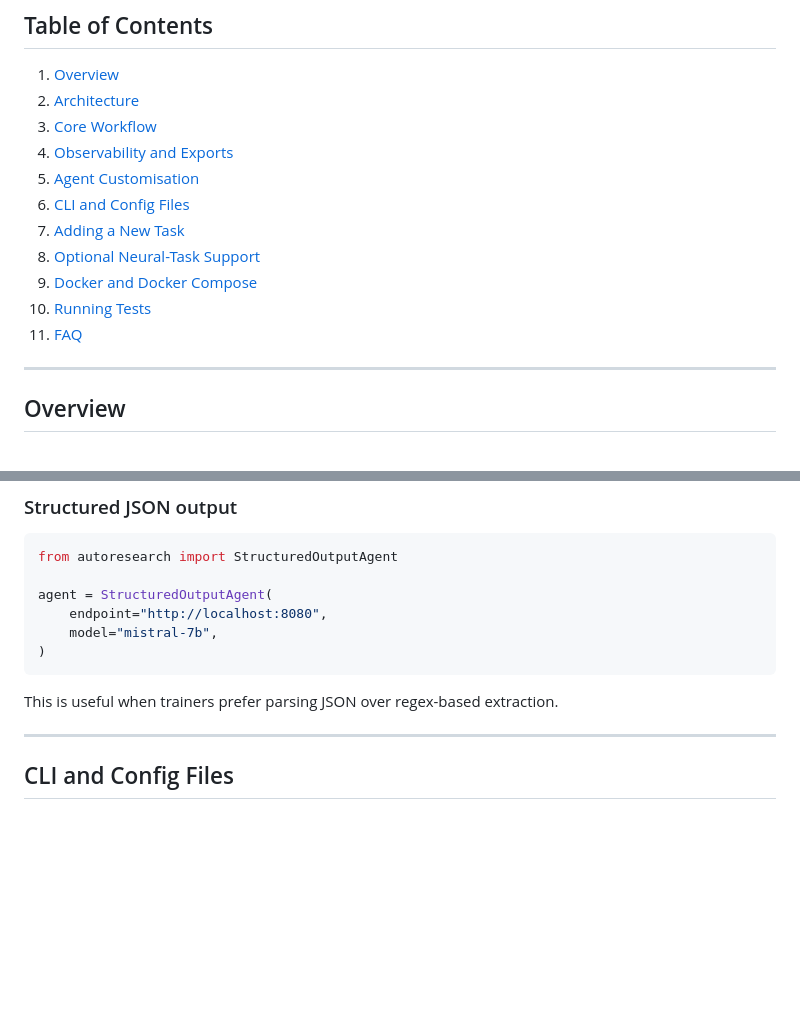
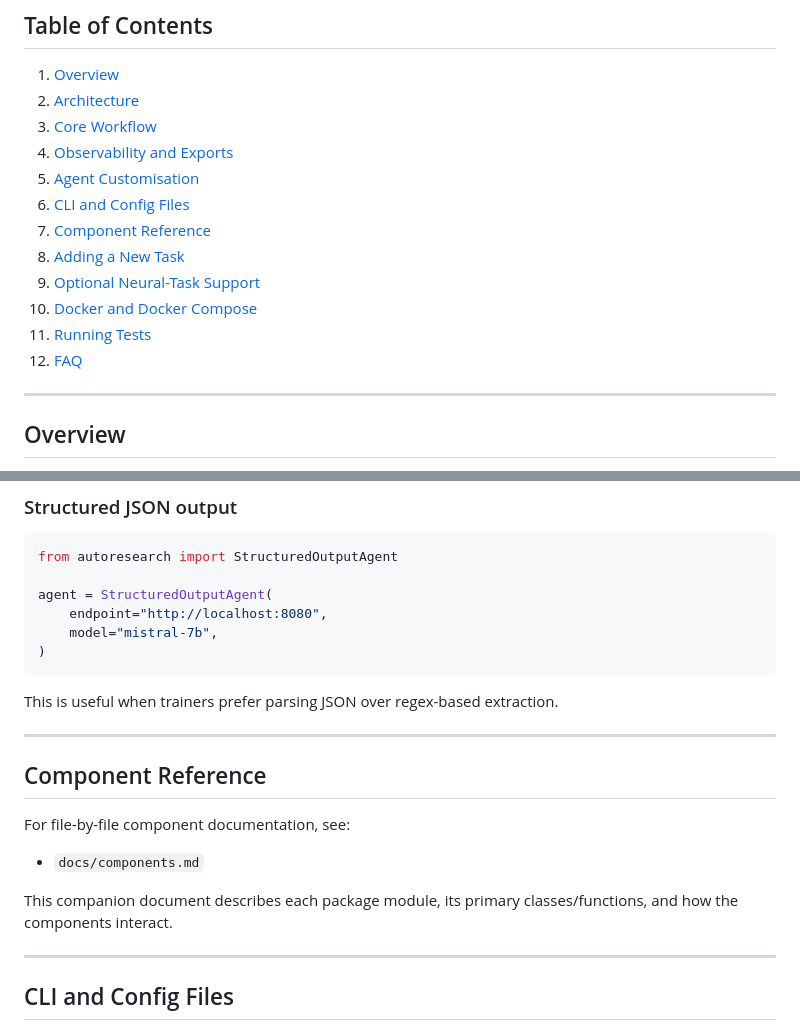
Before and after one commit to mrvictoru/autoresearch-test, a Markdown page: docs/guide.md, 2 parts joined by grey strips. Rendered like a GitHub page; blank space fills up the shorter version.

````diff
--- a/docs/guide.md
+++ b/docs/guide.md
@@ -8,11 +8,12 @@
 4. [Observability and Exports](#observability-and-exports)
 5. [Agent Customisation](#agent-customisation)
 6. [CLI and Config Files](#cli-and-config-files)
-7. [Adding a New Task](#adding-a-new-task)
-8. [Optional Neural-Task Support](#optional-neural-task-support)
-9. [Docker and Docker Compose](#docker-and-docker-compose)
-10. [Running Tests](#running-tests)
-11. [FAQ](#faq)
+7. [Component Reference](#component-reference)
+8. [Adding a New Task](#adding-a-new-task)
+9. [Optional Neural-Task Support](#optional-neural-task-support)
+10. [Docker and Docker Compose](#docker-and-docker-compose)
+11. [Running Tests](#running-tests)
+12. [FAQ](#faq)
 
 ---
 
@@ -217,6 +218,16 @@ agent = StructuredOutputAgent(
 ```
 
 This is useful when trainers prefer parsing JSON over regex-based extraction.
+
+---
+
+## Component Reference
+
+For file-by-file component documentation, see:
+
+- `docs/components.md`
+
+This companion document describes each package module, its primary classes/functions, and how the components interact.
 
 ---
 
````
Also changed, not shown: README.md (+5 -0 lines), docs/components.md (added, +449 -0 lines).
